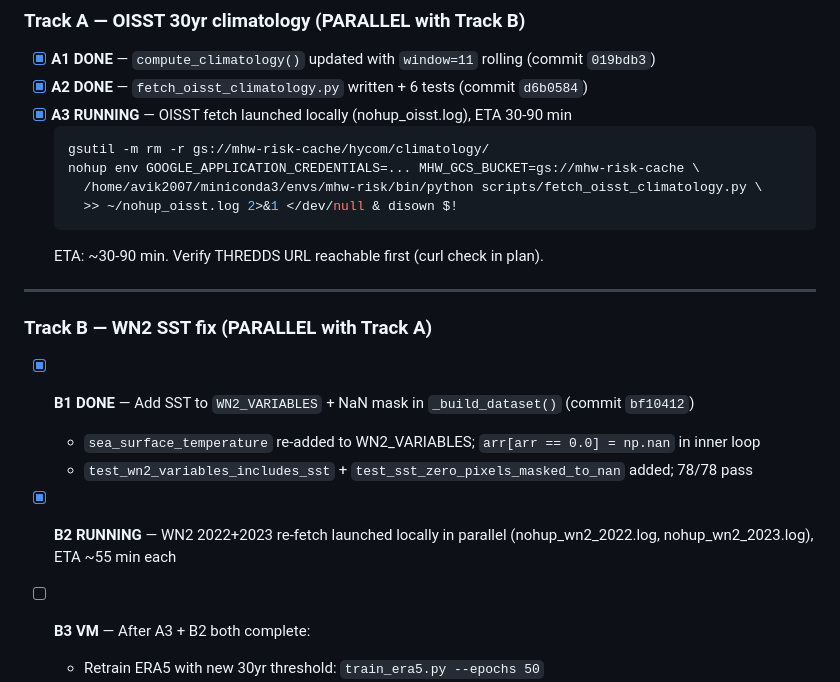
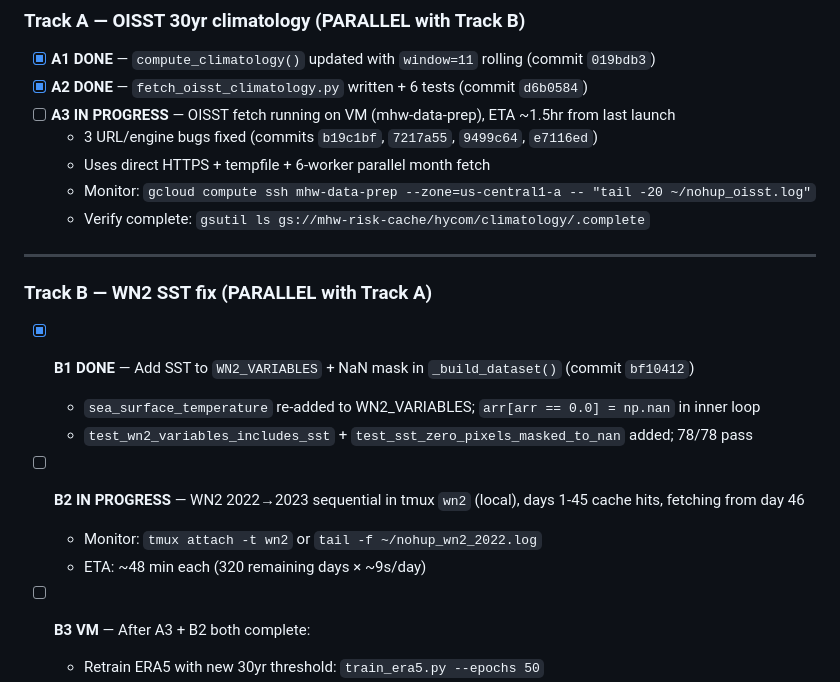
Before and after one commit to avik2007/mhw-risk-profiler, a Markdown page: mhw_claude_actions/mhw_claude_todo.md, the part around the change. GitHub-like rendering.

````diff
--- a/mhw_claude_actions/mhw_claude_todo.md
+++ b/mhw_claude_actions/mhw_claude_todo.md
@@ -17,14 +17,11 @@ Two parallel tracks. Track A code DONE. Track B code is next session's first tas
 
 - [x] **A1 DONE** — `compute_climatology()` updated with `window=11` rolling (commit `019bdb3`)
 - [x] **A2 DONE** — `fetch_oisst_climatology.py` written + 6 tests (commit `d6b0584`)
-- [x] **A3 RUNNING** — OISST fetch launched locally (nohup_oisst.log), ETA 30-90 min
-  ```bash
-  gsutil -m rm -r gs://mhw-risk-cache/hycom/climatology/
-  nohup env GOOGLE_APPLICATION_CREDENTIALS=... MHW_GCS_BUCKET=gs://mhw-risk-cache \
-    /home/avik2007/miniconda3/envs/mhw-risk/bin/python scripts/fetch_oisst_climatology.py \
-    >> ~/nohup_oisst.log 2>&1 </dev/null & disown $!
-  ```
-  ETA: ~30-90 min. Verify THREDDS URL reachable first (curl check in plan).
+- [ ] **A3 IN PROGRESS** — OISST fetch running on VM (mhw-data-prep), ETA ~1.5hr from last launch
+  - 3 URL/engine bugs fixed (commits `b19c1bf`, `7217a55`, `9499c64`, `e7116ed`)
+  - Uses direct HTTPS + tempfile + 6-worker parallel month fetch
+  - Monitor: `gcloud compute ssh mhw-data-prep --zone=us-central1-a -- "tail -20 ~/nohup_oisst.log"`
+  - Verify complete: `gsutil ls gs://mhw-risk-cache/hycom/climatology/.complete`
 
 ---
 
@@ -34,7 +31,9 @@ Two parallel tracks. Track A code DONE. Track B code is next session's first tas
   - `sea_surface_temperature` re-added to WN2_VARIABLES; `arr[arr == 0.0] = np.nan` in inner loop
   - `test_wn2_variables_includes_sst` + `test_sst_zero_pixels_masked_to_nan` added; 78/78 pass
 
-- [x] **B2 RUNNING** — WN2 2022+2023 re-fetch launched locally in parallel (nohup_wn2_2022.log, nohup_wn2_2023.log), ETA ~55 min each
+- [ ] **B2 IN PROGRESS** — WN2 2022→2023 sequential in tmux `wn2` (local), days 1-45 cache hits, fetching from day 46
+  - Monitor: `tmux attach -t wn2` or `tail -f ~/nohup_wn2_2022.log`
+  - ETA: ~48 min each (320 remaining days × ~9s/day)
 
 - [ ] **B3 VM** — After A3 + B2 both complete:
   - Retrain ERA5 with new 30yr threshold: `train_era5.py --epochs 50`
````
Also changed, not shown: CLAUDE.md (+3 -0 lines), mhw_claude_actions/mhw_claude_recentactions.md (+17 -0 lines).
